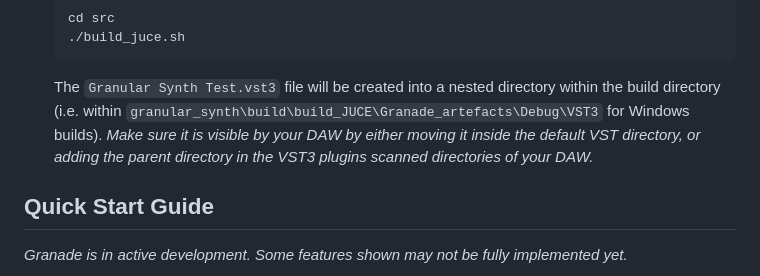
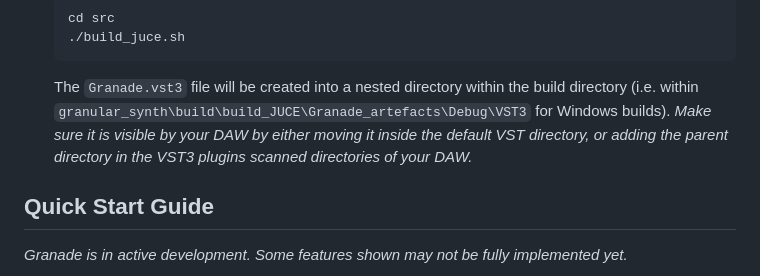
Before and after one commit to Audio-Project-Workgroup/granular_synth, a Markdown page: README.md, the part around the change. GitHub-like rendering.

Commit message:
apply minor change - correct the VST name in readme file

````diff
--- a/README.md
+++ b/README.md
@@ -129,7 +129,7 @@ For building from source, you'll need:
 	cd src
 	./build_juce.sh
 	```
-	The `Granular Synth Test.vst3` file will be created into a nested directory within the build directory (i.e. within `granular_synth\build\build_JUCE\Granade_artefacts\Debug\VST3` for Windows builds). *Make sure it is visible by your DAW by either moving it inside the default VST directory, or adding the parent directory in the VST3 plugins scanned directories of your DAW.*
+	The `Granade.vst3` file will be created into a nested directory within the build directory (i.e. within `granular_synth\build\build_JUCE\Granade_artefacts\Debug\VST3` for Windows builds). *Make sure it is visible by your DAW by either moving it inside the default VST directory, or adding the parent directory in the VST3 plugins scanned directories of your DAW.*
 
 ## Quick Start Guide
 
````
